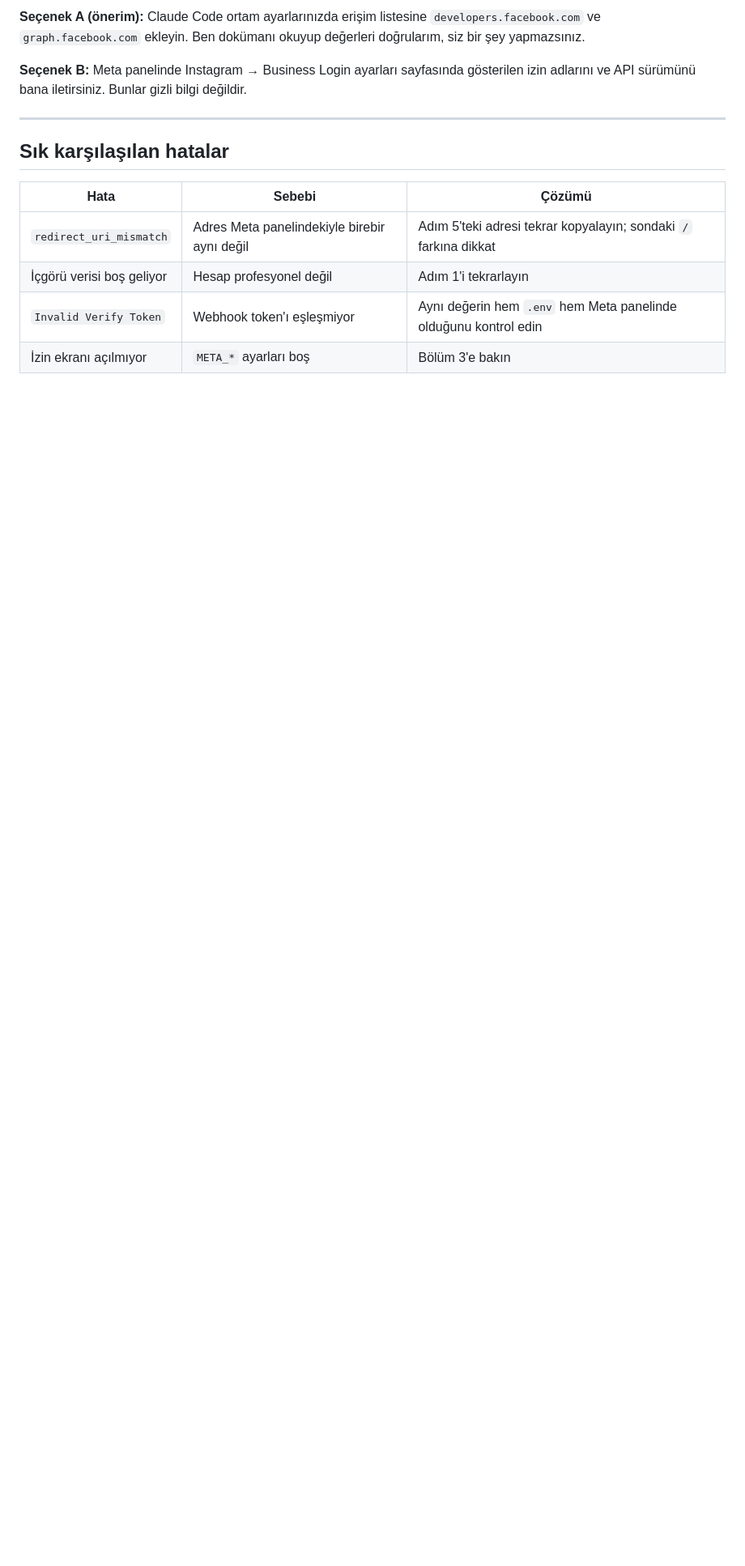
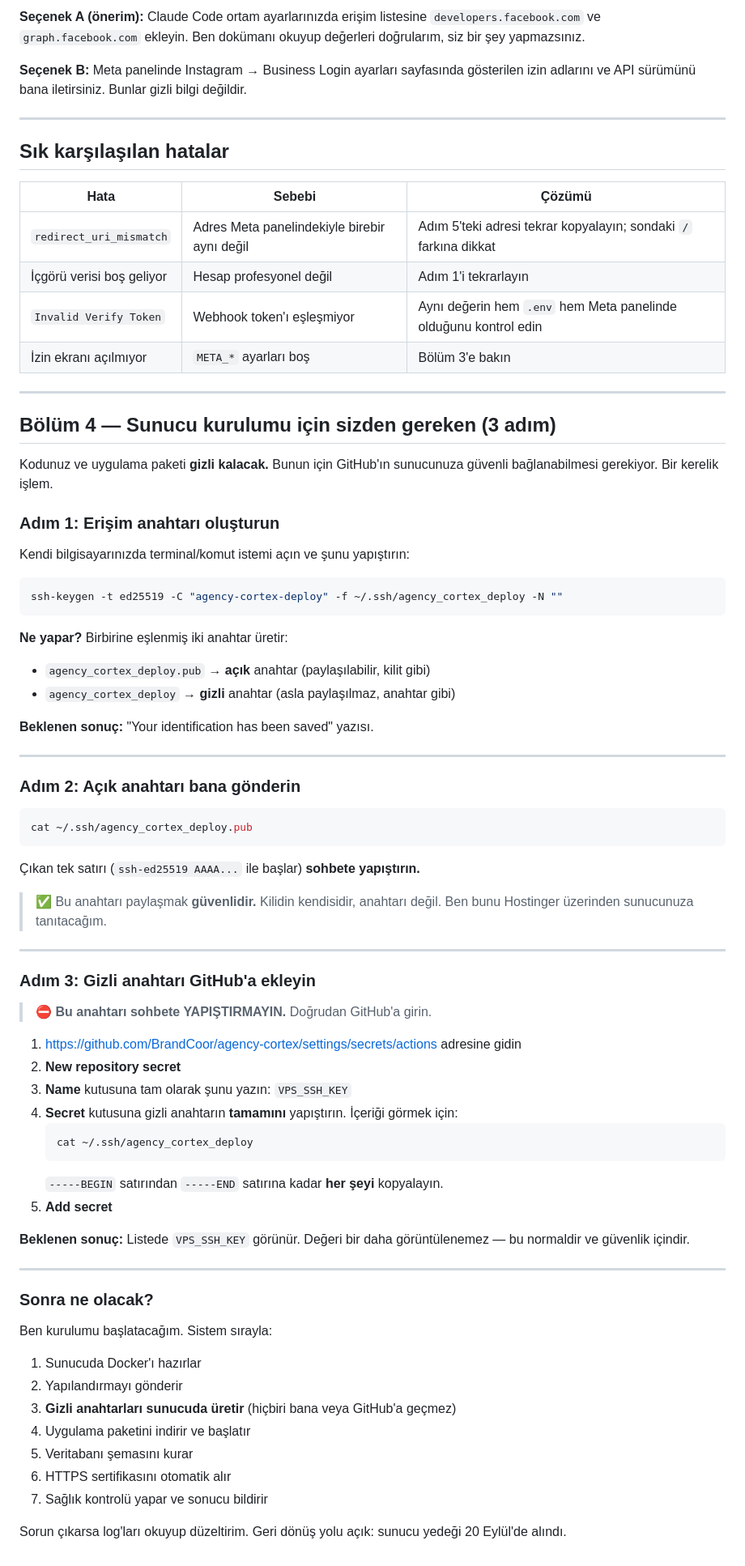
Before and after one commit to BrandCoor/agency-cortex, a Markdown page: INSTALLATION.md, the part around the change. Shown at 81% size. Drawn GitHub-style; blank space fills up the shorter version.

````diff
--- a/INSTALLATION.md
+++ b/INSTALLATION.md
@@ -184,3 +184,75 @@ bilgi değildir.
 | İçgörü verisi boş geliyor | Hesap profesyonel değil | Adım 1'i tekrarlayın |
 | `Invalid Verify Token` | Webhook token'ı eşleşmiyor | Aynı değerin hem `.env` hem Meta panelinde olduğunu kontrol edin |
 | İzin ekranı açılmıyor | `META_*` ayarları boş | Bölüm 3'e bakın |
+
+---
+
+## Bölüm 4 — Sunucu kurulumu için sizden gereken (3 adım)
+
+Kodunuz ve uygulama paketi **gizli kalacak.** Bunun için GitHub'ın
+sunucunuza güvenli bağlanabilmesi gerekiyor. Bir kerelik işlem.
+
+### Adım 1: Erişim anahtarı oluşturun
+
+Kendi bilgisayarınızda terminal/komut istemi açın ve şunu yapıştırın:
+
+```bash
+ssh-keygen -t ed25519 -C "agency-cortex-deploy" -f ~/.ssh/agency_cortex_deploy -N ""
+```
+
+**Ne yapar?** Birbirine eşlenmiş iki anahtar üretir:
+- `agency_cortex_deploy.pub` → **açık** anahtar (paylaşılabilir, kilit gibi)
+- `agency_cortex_deploy` → **gizli** anahtar (asla paylaşılmaz, anahtar gibi)
+
+**Beklenen sonuç:** "Your identification has been saved" yazısı.
+
+---
+
+### Adım 2: Açık anahtarı bana gönderin
+
+```bash
+cat ~/.ssh/agency_cortex_deploy.pub
+```
+
+Çıkan tek satırı (`ssh-ed25519 AAAA...` ile başlar) **sohbete yapıştırın.**
+
+> ✅ Bu anahtarı paylaşmak **güvenlidir.** Kilidin kendisidir, anahtarı değil.
+> Ben bunu Hostinger üzerinden sunucunuza tanıtacağım.
+
+---
+
+### Adım 3: Gizli anahtarı GitHub'a ekleyin
+
+> ⛔ **Bu anahtarı sohbete YAPIŞTIRMAYIN.** Doğrudan GitHub'a girin.
+
+1. <https://github.com/BrandCoor/agency-cortex/settings/secrets/actions>
+   adresine gidin
+2. **New repository secret**
+3. **Name** kutusuna tam olarak şunu yazın: `VPS_SSH_KEY`
+4. **Secret** kutusuna gizli anahtarın **tamamını** yapıştırın.
+   İçeriği görmek için:
+   ```bash
+   cat ~/.ssh/agency_cortex_deploy
+   ```
+   `-----BEGIN` satırından `-----END` satırına kadar **her şeyi** kopyalayın.
+5. **Add secret**
+
+**Beklenen sonuç:** Listede `VPS_SSH_KEY` görünür. Değeri bir daha
+görüntülenemez — bu normaldir ve güvenlik içindir.
+
+---
+
+### Sonra ne olacak?
+
+Ben kurulumu başlatacağım. Sistem sırayla:
+
+1. Sunucuda Docker'ı hazırlar
+2. Yapılandırmayı gönderir
+3. **Gizli anahtarları sunucuda üretir** (hiçbiri bana veya GitHub'a geçmez)
+4. Uygulama paketini indirir ve başlatır
+5. Veritabanı şemasını kurar
+6. HTTPS sertifikasını otomatik alır
+7. Sağlık kontrolü yapar ve sonucu bildirir
+
+Sorun çıkarsa log'ları okuyup düzeltirim. Geri dönüş yolu açık:
+sunucu yedeği 20 Eylül'de alındı.
````
Also changed, not shown: CHANGELOG.md (+36 -0 lines), FINAL_STATUS.md (+8 -5 lines).
